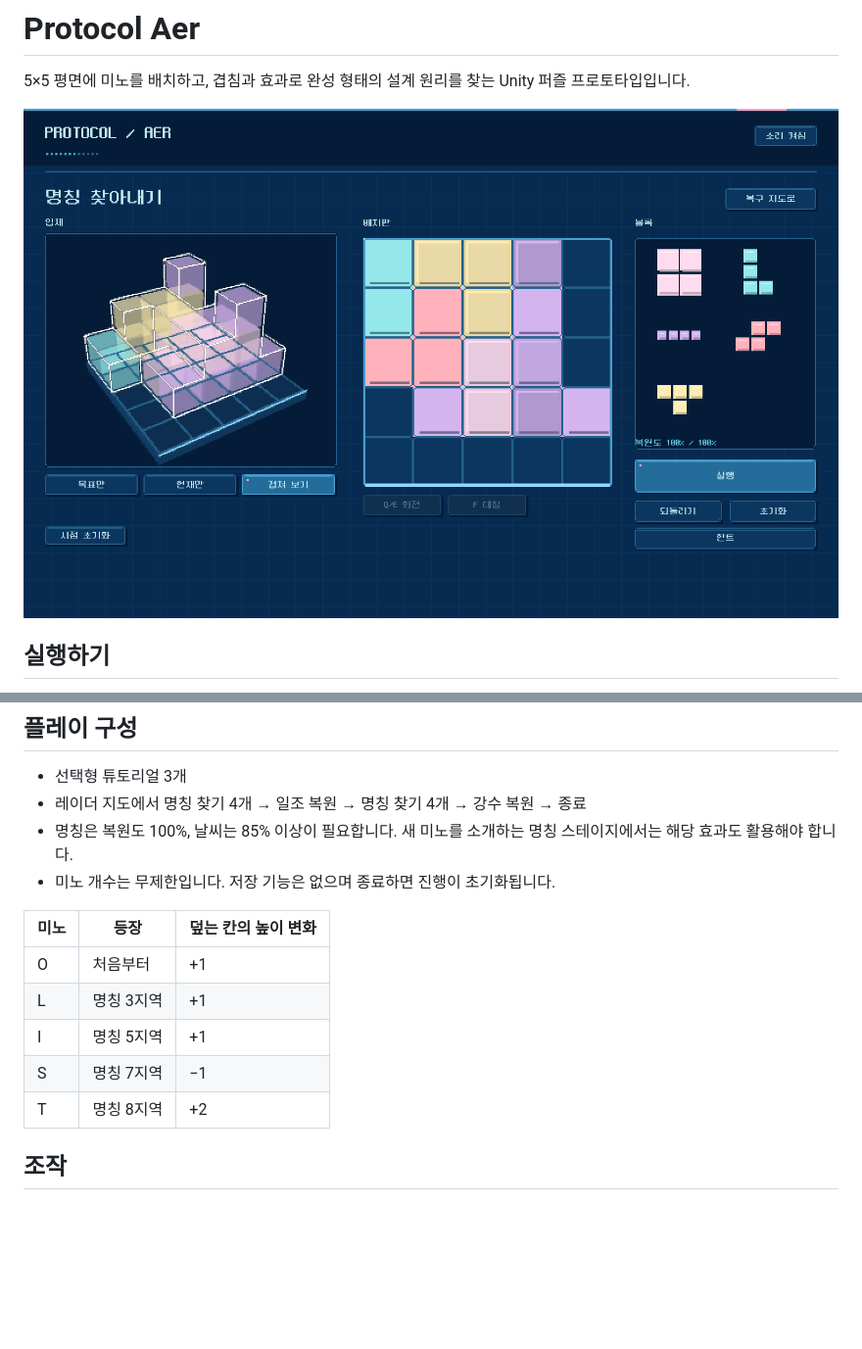
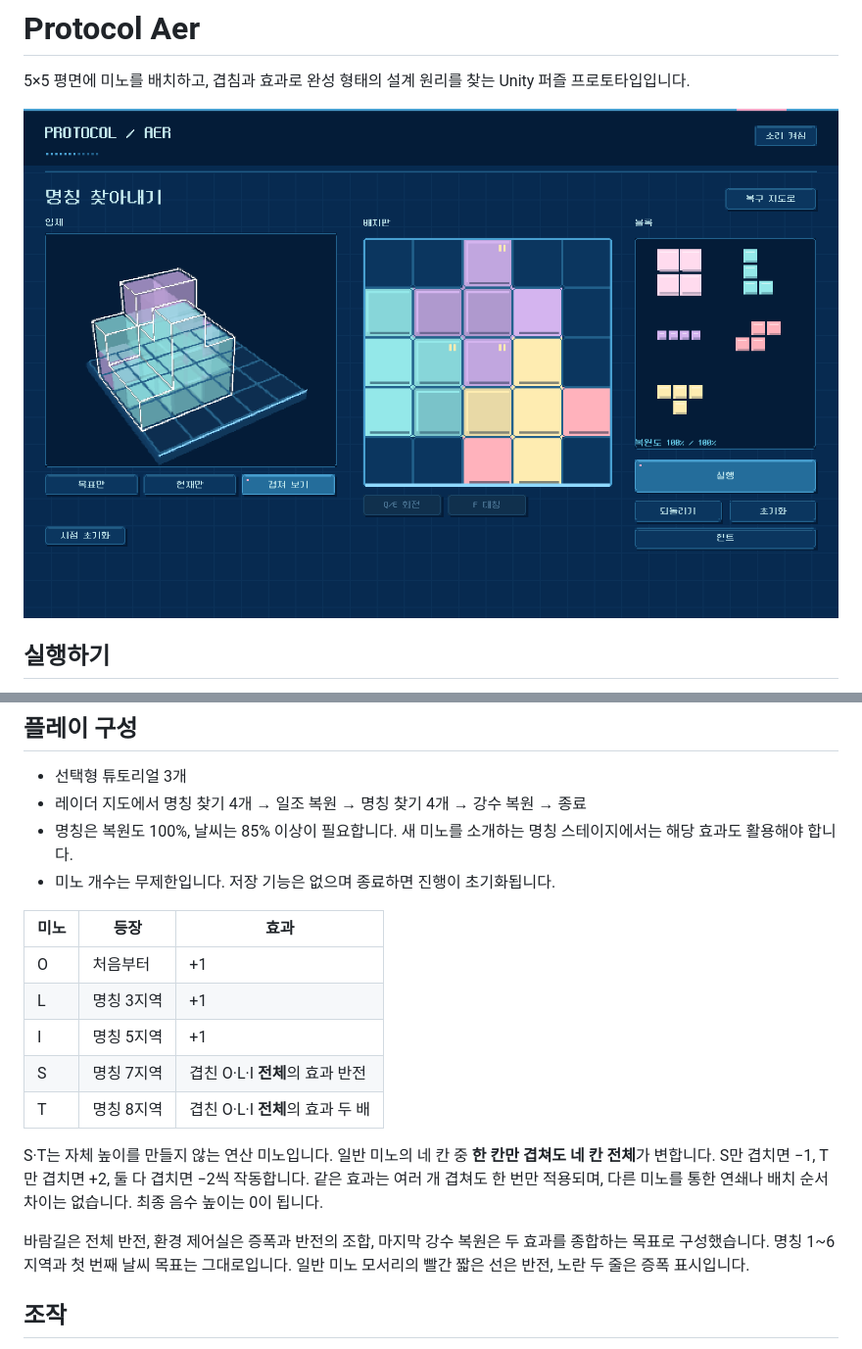
Before and after one commit to marimiri/ppoppi, a Markdown page: README.md, 2 parts joined by grey strips. Shown at 98% size. Drawn GitHub-style; pictures changed too: docs/Gameplay.png; blank space fills up the shorter version.

```diff
--- a/README.md
+++ b/README.md
@@ -17,13 +17,17 @@ Windows 배포 ZIP을 **전체 압축 해제**한 뒤 `ProtocolAer.exe`를 실
 - 명칭은 복원도 100%, 날씨는 85% 이상이 필요합니다. 새 미노를 소개하는 명칭 스테이지에서는 해당 효과도 활용해야 합니다.
 - 미노 개수는 무제한입니다. 저장 기능은 없으며 종료하면 진행이 초기화됩니다.
 
-| 미노 | 등장 | 덮는 칸의 높이 변화 |
+| 미노 | 등장 | 효과 |
 |---|---|---|
 | O | 처음부터 | +1 |
 | L | 명칭 3지역 | +1 |
 | I | 명칭 5지역 | +1 |
-| S | 명칭 7지역 | −1 |
-| T | 명칭 8지역 | +2 |
+| S | 명칭 7지역 | 겹친 O·L·I **전체**의 효과 반전 |
+| T | 명칭 8지역 | 겹친 O·L·I **전체**의 효과 두 배 |
+
+S·T는 자체 높이를 만들지 않는 연산 미노입니다. 일반 미노의 네 칸 중 **한 칸만 겹쳐도 네 칸 전체**가 변합니다. S만 겹치면 −1, T만 겹치면 +2, 둘 다 겹치면 −2씩 작동합니다. 같은 효과는 여러 개 겹쳐도 한 번만 적용되며, 다른 미노를 통한 연쇄나 배치 순서 차이는 없습니다. 최종 음수 높이는 0이 됩니다.
+
+바람길은 전체 반전, 환경 제어실은 증폭과 반전의 조합, 마지막 강수 복원은 두 효과를 종합하는 목표로 구성했습니다. 명칭 1~6지역과 첫 번째 날씨 목표는 그대로입니다. 일반 미노 모서리의 빨간 짧은 선은 반전, 노란 두 줄은 증폭 표시입니다.
 
 ## 조작
 
```
Also changed, not shown: docs/Development.md (+2 -2 lines), docs/Hint.png, docs/RemovalHint.png, 6 other files.
